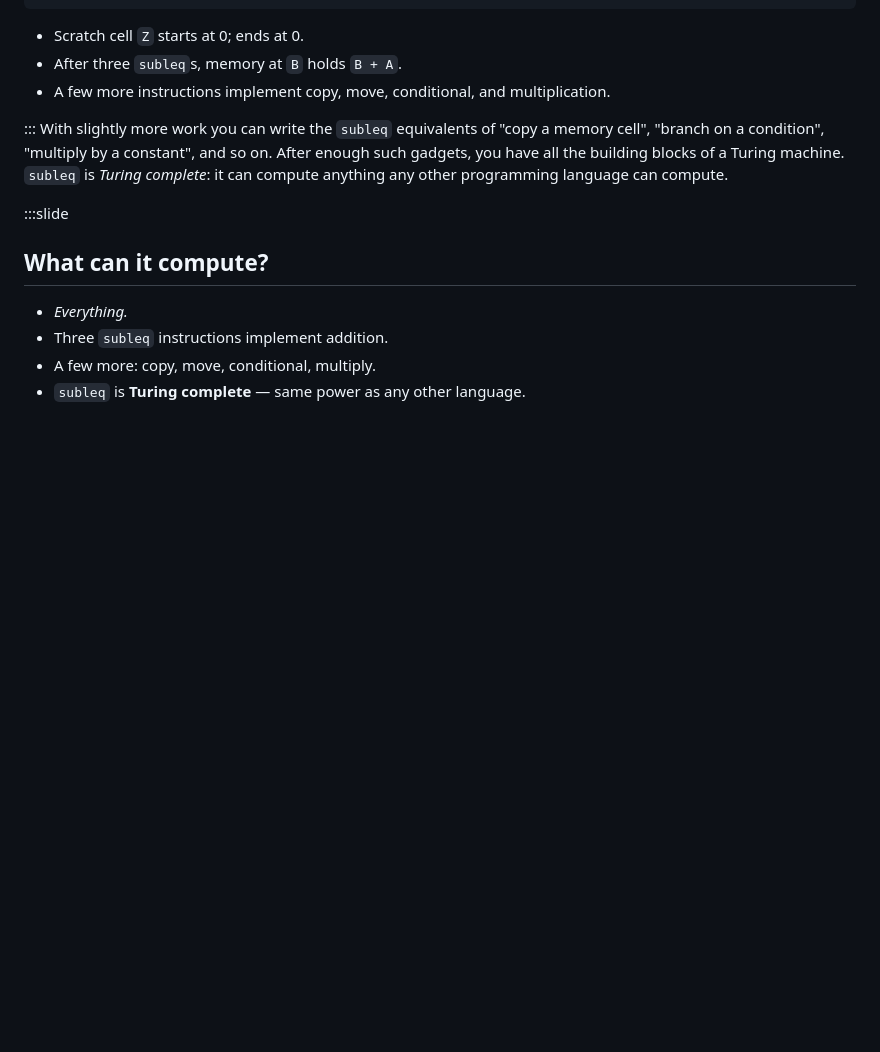
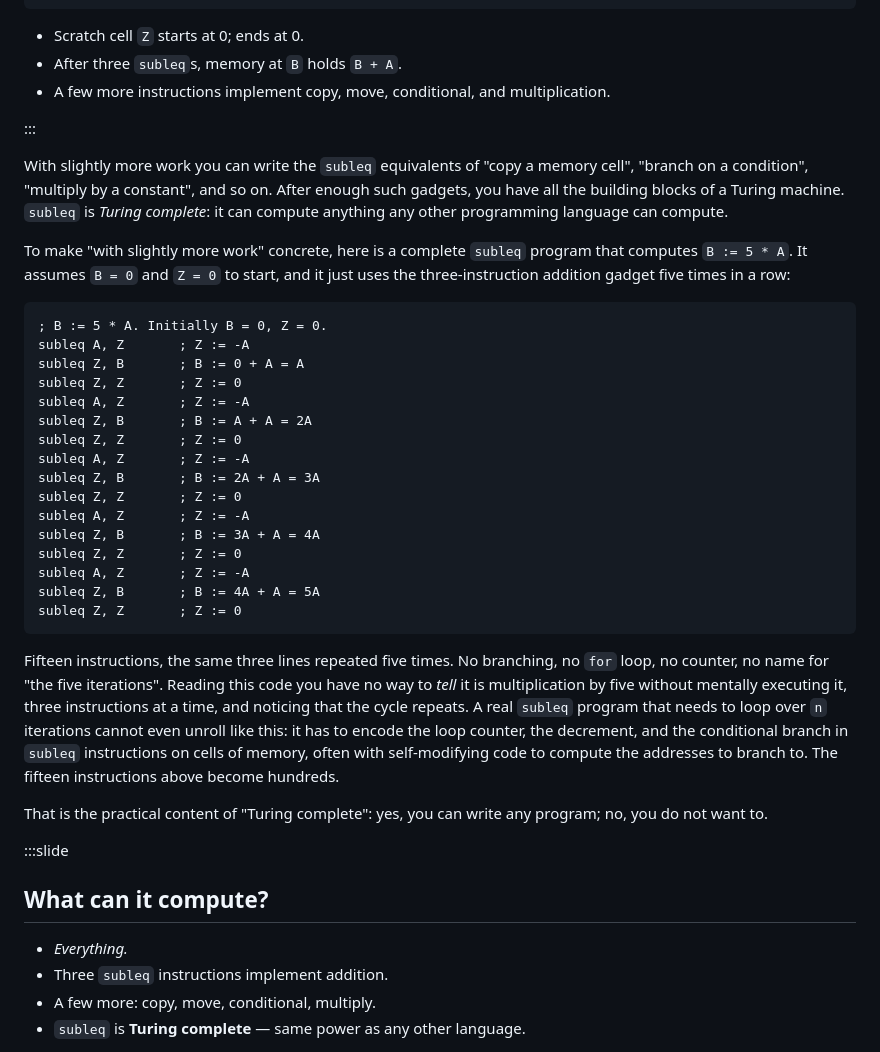
Before and after one commit to SmayanAgarwal/indiafoss-2026-ocaml-workshop, a Markdown page: lectures/M01-L02-why-fp.md, the part around the change. Drawn GitHub-style; blank space fills up the shorter version.

Commit message:
M01-L02: chapter-only multiply-by-5 subleq example + slide-fence fix
Two changes to the subleq section.

First, the previous commit introducing the new "Addition in three
instructions" slide left a stray "::: With slightly more work..."
on a single line, joining the slide closer to the prose that
follows. Fixed: closer on its own line, paragraph break, then the
prose continues normally.

Second, the chapter now has a longer worked example after the
"with slightly more work you can write..." sentence: a 15-
instruction subleq program that computes B := 5*A by unrolling
the addition gadget five times. The chapter explicitly says this
is chapter-only weight; the slides keep just the 3-instruction
addition. The example is branch-free, so a reader can trace it
line by line without needing the conditional-branch story; the
visible repetition is the punchline ("you cannot tell this is
multiplication by five without mentally executing it, three
instructions at a time"). A closing paragraph notes that a real
loop in subleq needs self-modifying code for the branch address,
and that the 15 instructions grow into hundreds.

The example mirrors the cs3100_m20 lecture-1 sequence (addition,
then "what does this do?" with a 4-instruction copy, then "good
luck writing quicksort") but uses a single longer example
instead of a quiz-style reveal, because the chapter is a
reading flow, not a slideshow.

Build clean.

````diff
--- a/lectures/M01-L02-why-fp.md
+++ b/lectures/M01-L02-why-fp.md
@@ -133,12 +133,53 @@ subleq Z, Z        ; Z := 0 again
 - A few more instructions implement copy, move, conditional, and
   multiplication.
 
-::: With slightly more work you can write
-the `subleq` equivalents of "copy a memory cell", "branch on a
-condition", "multiply by a constant", and so on. After enough such
-gadgets, you have all the building blocks of a Turing machine.
-`subleq` is *Turing complete*: it can compute anything any other
-programming language can compute.
+:::
+
+With slightly more work you can write the `subleq` equivalents of
+"copy a memory cell", "branch on a condition", "multiply by a
+constant", and so on. After enough such gadgets, you have all the
+building blocks of a Turing machine. `subleq` is *Turing complete*:
+it can compute anything any other programming language can
+compute.
+
+To make "with slightly more work" concrete, here is a complete
+`subleq` program that computes `B := 5 * A`. It assumes `B = 0`
+and `Z = 0` to start, and it just uses the three-instruction
+addition gadget five times in a row:
+
+```
+; B := 5 * A. Initially B = 0, Z = 0.
+subleq A, Z       ; Z := -A
+subleq Z, B       ; B := 0 + A = A
+subleq Z, Z       ; Z := 0
+subleq A, Z       ; Z := -A
+subleq Z, B       ; B := A + A = 2A
+subleq Z, Z       ; Z := 0
+subleq A, Z       ; Z := -A
+subleq Z, B       ; B := 2A + A = 3A
+subleq Z, Z       ; Z := 0
+subleq A, Z       ; Z := -A
+subleq Z, B       ; B := 3A + A = 4A
+subleq Z, Z       ; Z := 0
+subleq A, Z       ; Z := -A
+subleq Z, B       ; B := 4A + A = 5A
+subleq Z, Z       ; Z := 0
+```
+
+Fifteen instructions, the same three lines repeated five times.
+No branching, no `for` loop, no counter, no name for "the five
+iterations". Reading this code you have no way to *tell* it is
+multiplication by five without mentally executing it, three
+instructions at a time, and noticing that the cycle repeats. A
+real `subleq` program that needs to loop over `n` iterations
+cannot even unroll like this: it has to encode the loop counter,
+the decrement, and the conditional branch in `subleq` instructions
+on cells of memory, often with self-modifying code to compute the
+addresses to branch to. The fifteen instructions above become
+hundreds.
+
+That is the practical content of "Turing complete": yes, you can
+write any program; no, you do not want to.
 
 :::slide
 
````
